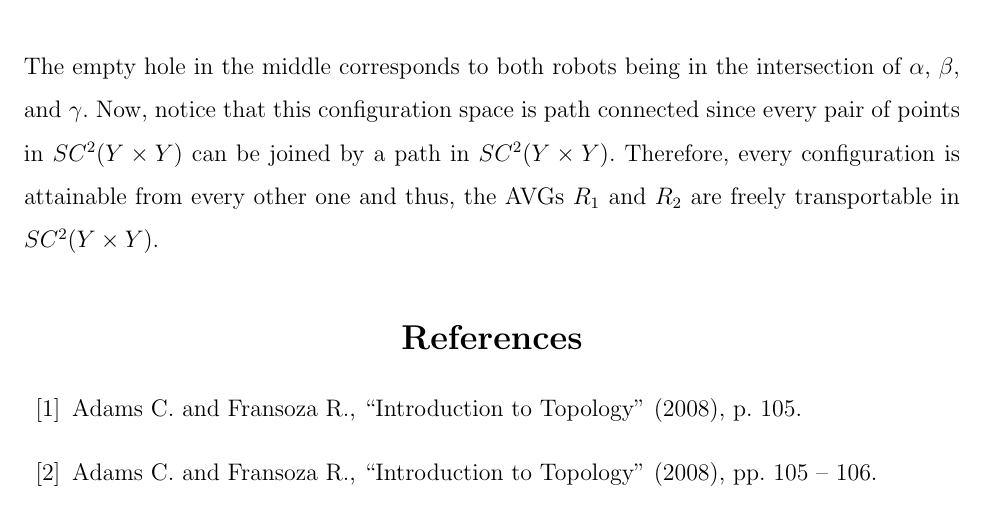
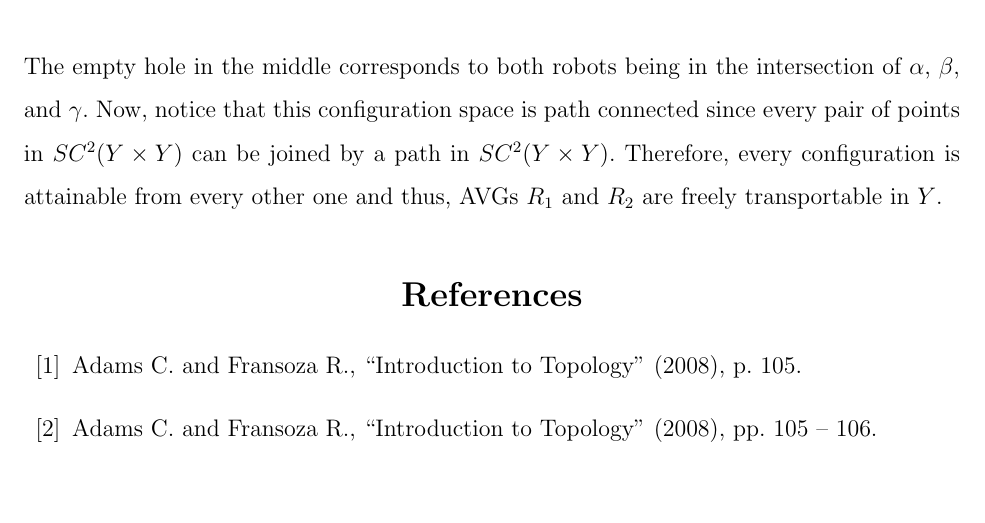
Before and after one commit to oniani/mathematics, a LaTeX paper (Topology/agv-paper/agv-paper.tex): part of page 20 of 21, cut so that both start at the same text, the shorter picture padded with empty space. Compiled offline with pdfLaTeX.

Commit message:
Small changes to the prose

```diff
--- a/Topology/agv-paper/agv-paper.tex
+++ b/Topology/agv-paper/agv-paper.tex
@@ -1007,8 +1007,8 @@ arrows match triple arrows). The picture below represents a safe configuration s
 
 The empty hole in the middle corresponds to both robots being in the intersection of $\alpha$, $\beta$, and $\gamma$.
 Now, notice that this configuration space is path connected since every pair of points in $SC^2(Y \times Y)$ can be joined
-by a path in $SC^2(Y \times Y)$. Therefore, every configuration is attainable from every other one and thus, the AVGs
-$R_1$ and $R_2$ are freely transportable in $SC^2(Y \times Y)$.
+by a path in $SC^2(Y \times Y)$. Therefore, every configuration is attainable from every other one and thus, AVGs
+$R_1$ and $R_2$ are freely transportable in $Y$.
 
 %%%%%%%%%%%%%%%%%%%%%%%%%%%%%%%%%%%%%%%%%%%%%%%%%%%%%%%%%%%%%%%%%%%%%%%%%%%%%%%%%%%%%%%%%%%%%%%%%%%%
 
```
Also changed, not shown: Topology/agv-paper/agv-paper.pdf.
